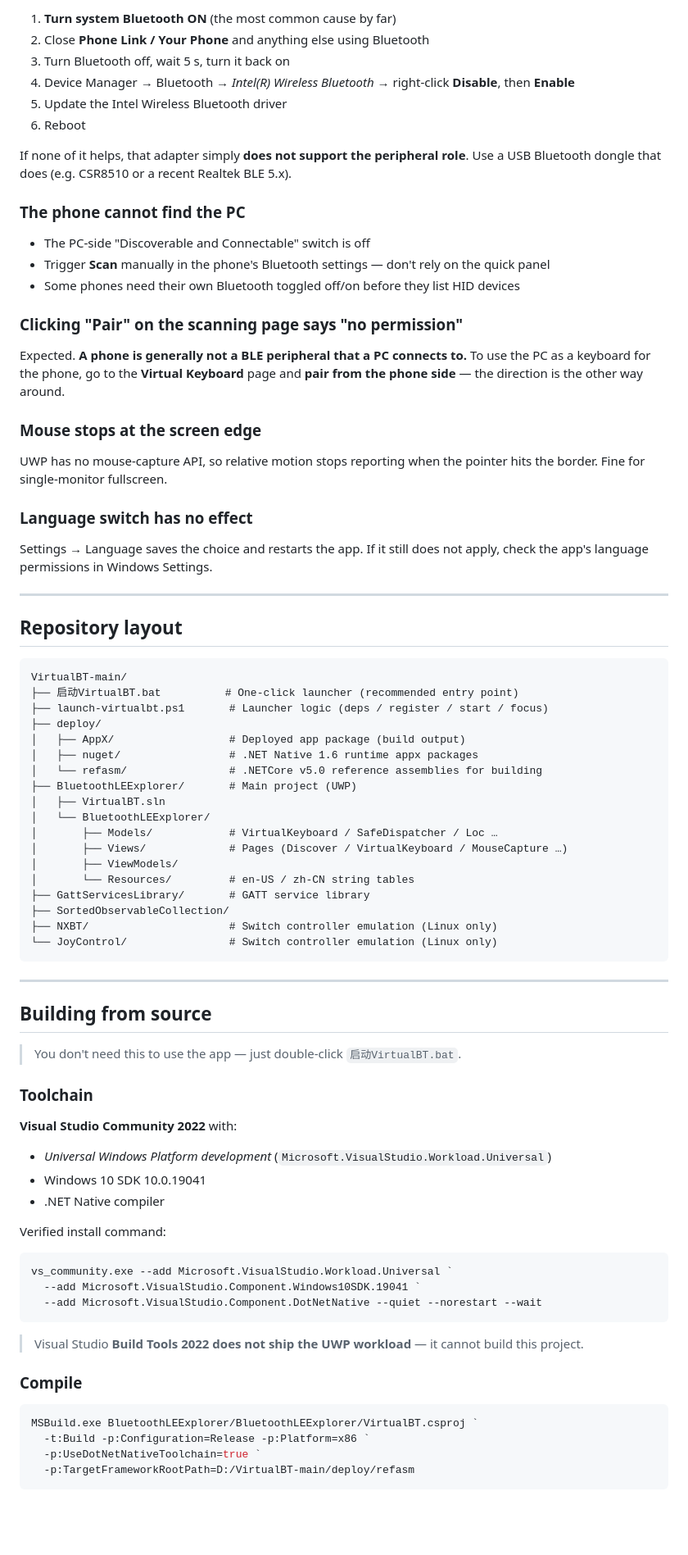
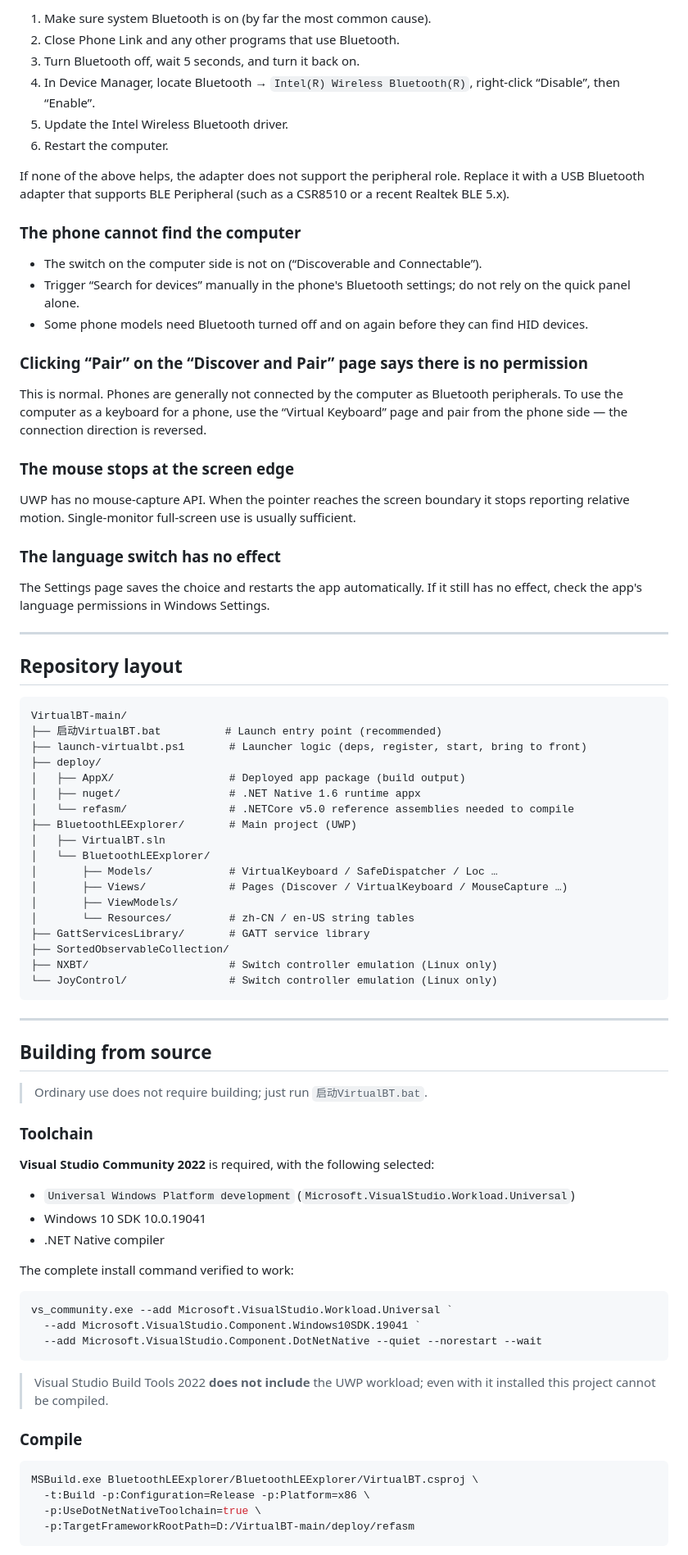
Before and after one commit to xrh114514/VirtualBT-CN, a Markdown page: README.md, the part around one of its changes. Shown at 82% size. GitHub-like rendering; blank space fills up the shorter version.

````diff
--- a/README.md
+++ b/README.md
@@ -101,30 +100,30 @@ The Bluetooth **advertising resource is unavailable** — nothing (keyboard or m
 
-1. **Turn system Bluetooth ON** (the most common cause by far)
-2. Close **Phone Link / Your Phone** and anything else using Bluetooth
-3. Turn Bluetooth off, wait 5 s, turn it back on
-4. Device Manager → Bluetooth → *Intel(R) Wireless Bluetooth* → right-click **Disable**, then **Enable**
-5. Update the Intel Wireless Bluetooth driver
-6. Reboot
+1. Make sure system Bluetooth is on (by far the most common cause).
+2. Close Phone Link and any other programs that use Bluetooth.
+3. Turn Bluetooth off, wait 5 seconds, and turn it back on.
+4. In Device Manager, locate Bluetooth → `Intel(R) Wireless Bluetooth(R)`, right-click “Disable”, then “Enable”.
+5. Update the Intel Wireless Bluetooth driver.
+6. Restart the computer.
 
-If none of it helps, that adapter simply **does not support the peripheral role**. Use a USB Bluetooth dongle that does (e.g. CSR8510 or a recent Realtek BLE 5.x).
+If none of the above helps, the adapter does not support the peripheral role. Replace it with a USB Bluetooth adapter that supports BLE Peripheral (such as a CSR8510 or a recent Realtek BLE 5.x).
 
-### The phone cannot find the PC
+### The phone cannot find the computer
 
-- The PC-side "Discoverable and Connectable" switch is off
-- Trigger **Scan** manually in the phone's Bluetooth settings — don't rely on the quick panel
-- Some phones need their own Bluetooth toggled off/on before they list HID devices
+- The switch on the computer side is not on (“Discoverable and Connectable”).
+- Trigger “Search for devices” manually in the phone's Bluetooth settings; do not rely on the quick panel alone.
+- Some phone models need Bluetooth turned off and on again before they can find HID devices.
 
-### Clicking "Pair" on the scanning page says "no permission"
+### Clicking “Pair” on the “Discover and Pair” page says there is no permission
 
-Expected. **A phone is generally not a BLE peripheral that a PC connects to.** To use the PC as a keyboard for the phone, go to the **Virtual Keyboard** page and **pair from the phone side** — the direction is the other way around.
+This is normal. Phones are generally not connected by the computer as Bluetooth peripherals. To use the computer as a keyboard for a phone, use the “Virtual Keyboard” page and pair from the phone side — the connection direction is reversed.
 
-### Mouse stops at the screen edge
+### The mouse stops at the screen edge
 
-UWP has no mouse-capture API, so relative motion stops reporting when the pointer hits the border. Fine for single-monitor fullscreen.
+UWP has no mouse-capture API. When the pointer reaches the screen boundary it stops reporting relative motion. Single-monitor full-screen use is usually sufficient.
 
-### Language switch has no effect
+### The language switch has no effect
 
-Settings → Language saves the choice and restarts the app. If it still does not apply, check the app's language permissions in Windows Settings.
+The Settings page saves the choice and restarts the app automatically. If it still has no effect, check the app's language permissions in Windows Settings.
 
 ---
 
@@ -132,19 +131,19 @@ Settings → Language saves the choice and restarts the app. If it still does no
 
 ```
 VirtualBT-main/
-├── 启动VirtualBT.bat          # One-click launcher (recommended entry point)
-├── launch-virtualbt.ps1       # Launcher logic (deps / register / start / focus)
+├── 启动VirtualBT.bat          # Launch entry point (recommended)
+├── launch-virtualbt.ps1       # Launcher logic (deps, register, start, bring to front)
 ├── deploy/
 │   ├── AppX/                  # Deployed app package (build output)
-│   ├── nuget/                 # .NET Native 1.6 runtime appx packages
-│   └── refasm/                # .NETCore v5.0 reference assemblies for building
+│   ├── nuget/                 # .NET Native 1.6 runtime appx
+│   └── refasm/                # .NETCore v5.0 reference assemblies needed to compile
 ├── BluetoothLEExplorer/       # Main project (UWP)
 │   ├── VirtualBT.sln
 │   └── BluetoothLEExplorer/
 │       ├── Models/            # VirtualKeyboard / SafeDispatcher / Loc …
 │       ├── Views/             # Pages (Discover / VirtualKeyboard / MouseCapture …)
 │       ├── ViewModels/
-│       └── Resources/         # en-US / zh-CN string tables
+│       └── Resources/         # zh-CN / en-US string tables
 ├── GattServicesLibrary/       # GATT service library
 ├── SortedObservableCollection/
 ├── NXBT/                      # Switch controller emulation (Linux only)
@@ -155,17 +154,17 @@ VirtualBT-main/
 
 ## Building from source
 
-> You don't need this to use the app — just double-click `启动VirtualBT.bat`.
+> Ordinary use does not require building; just run `启动VirtualBT.bat`.
 
 ### Toolchain
 
-**Visual Studio Community 2022** with:
+**Visual Studio Community 2022** is required, with the following selected:
 
-- *Universal Windows Platform development* (`Microsoft.VisualStudio.Workload.Universal`)
+- `Universal Windows Platform development` (`Microsoft.VisualStudio.Workload.Universal`)
 - Windows 10 SDK 10.0.19041
 - .NET Native compiler
 
-Verified install command:
+The complete install command verified to work:
 
 ```powershell
 vs_community.exe --add Microsoft.VisualStudio.Workload.Universal `
@@ -173,14 +172,14 @@ vs_community.exe --add Microsoft.VisualStudio.Workload.Universal `
   --add Microsoft.VisualStudio.Component.DotNetNative --quiet --norestart --wait
 ```
 
-> Visual Studio **Build Tools 2022 does not ship the UWP workload** — it cannot build this project.
+> Visual Studio Build Tools 2022 **does not include** the UWP workload; even with it installed this project cannot be compiled.
 
 ### Compile
 
 ```bash
-MSBuild.exe BluetoothLEExplorer/BluetoothLEExplorer/VirtualBT.csproj `
-  -t:Build -p:Configuration=Release -p:Platform=x86 `
-  -p:UseDotNetNativeToolchain=true `
+MSBuild.exe BluetoothLEExplorer/BluetoothLEExplorer/VirtualBT.csproj \
+  -t:Build -p:Configuration=Release -p:Platform=x86 \
+  -p:UseDotNetNativeToolchain=true \
   -p:TargetFrameworkRootPath=D:/VirtualBT-main/deploy/refasm
 ```
 
````
Also changed, not shown: other parts of README.md (+65 -67 lines), README.zh-CN.md (+79 -79 lines).
